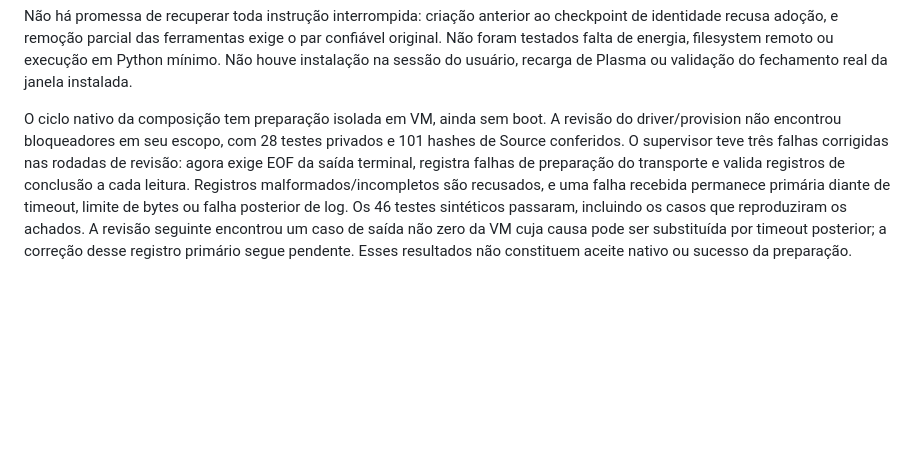
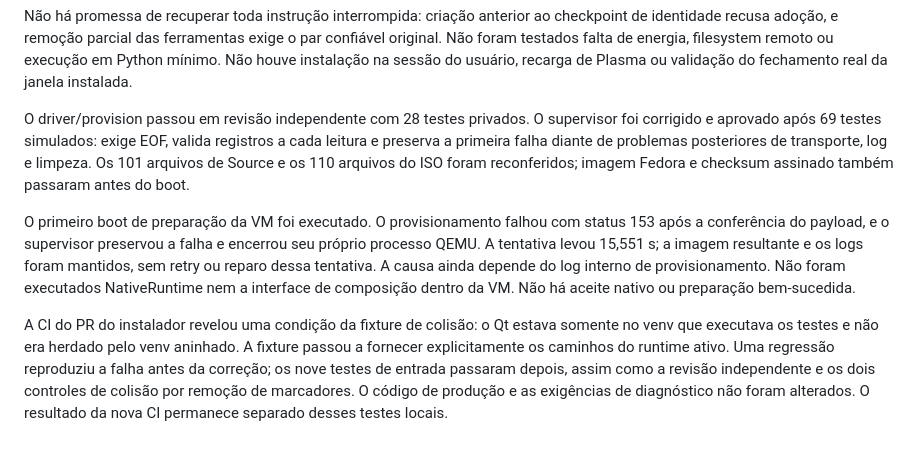
Before and after one commit to caiolombello/orla-desktop, a Markdown page: docs/validation/workspace-composition.md, the part around the change. GitHub-like rendering; blank space fills up the shorter version.

Commit message:
docs(workspace): record CI fix and first preparation failure

```diff
--- a/docs/validation/workspace-composition.md
+++ b/docs/validation/workspace-composition.md
@@ -139,14 +139,23 @@ o par confiável original. Não foram testados falta de energia, filesystem remo
 ou execução em Python mínimo. Não houve instalação na sessão do usuário, recarga
 de Plasma ou validação do fechamento real da janela instalada.
 
-O ciclo nativo da composição tem preparação isolada em VM, ainda sem boot. A
-revisão do driver/provision não encontrou bloqueadores em seu escopo, com 28 testes
-privados e 101 hashes de Source conferidos. O supervisor teve três falhas corrigidas
-nas rodadas de revisão: agora exige EOF da saída terminal, registra falhas de
-preparação do transporte e valida registros de conclusão a cada leitura. Registros
-malformados/incompletos são recusados, e uma falha recebida permanece primária
-diante de timeout, limite de bytes ou falha posterior de log. Os 46 testes sintéticos
-passaram, incluindo os casos que reproduziram os achados. A revisão seguinte
-encontrou um caso de saída não zero da VM cuja causa pode ser substituída por
-timeout posterior; a correção desse registro primário segue pendente.
-Esses resultados não constituem aceite nativo ou sucesso da preparação.
+O driver/provision passou em revisão independente com 28 testes privados. O
+supervisor foi corrigido e aprovado após 69 testes simulados: exige EOF, valida
+registros a cada leitura e preserva a primeira falha diante de problemas posteriores
+de transporte, log e limpeza. Os 101 arquivos de Source e os 110 arquivos do ISO
+foram reconferidos; imagem Fedora e checksum assinado também passaram antes do boot.
+
+O primeiro boot de preparação da VM foi executado. O provisionamento falhou com
+status 153 após a conferência do payload, e o supervisor preservou a falha e encerrou
+seu próprio processo QEMU. A tentativa levou 15,551 s; a imagem resultante e os logs
+foram mantidos, sem retry ou reparo dessa tentativa. A causa ainda depende do log
+interno de provisionamento. Não foram executados NativeRuntime nem a interface de
+composição dentro da VM. Não há aceite nativo ou preparação bem-sucedida.
+
+A CI do PR do instalador revelou uma condição da fixture de colisão: o Qt estava
+somente no venv que executava os testes e não era herdado pelo venv aninhado. A
+fixture passou a fornecer explicitamente os caminhos do runtime ativo. Uma regressão
+reproduziu a falha antes da correção; os nove testes de entrada passaram depois,
+assim como a revisão independente e os dois controles de colisão por remoção de
+marcadores. O código de produção e as exigências de diagnóstico não foram alterados.
+O resultado da nova CI permanece separado desses testes locais.
```
Also changed, not shown: ROADMAP.md (+4 -3 lines).
